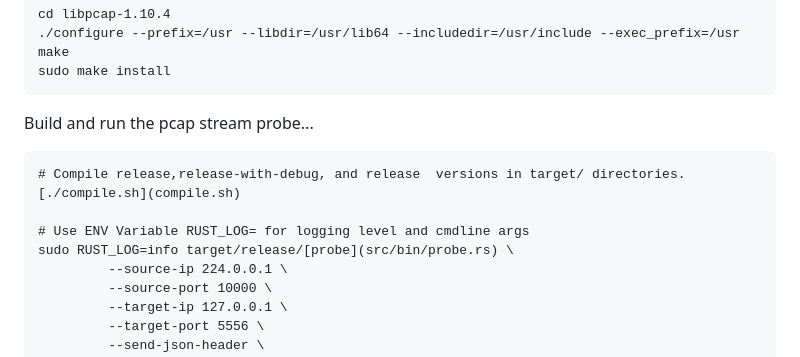
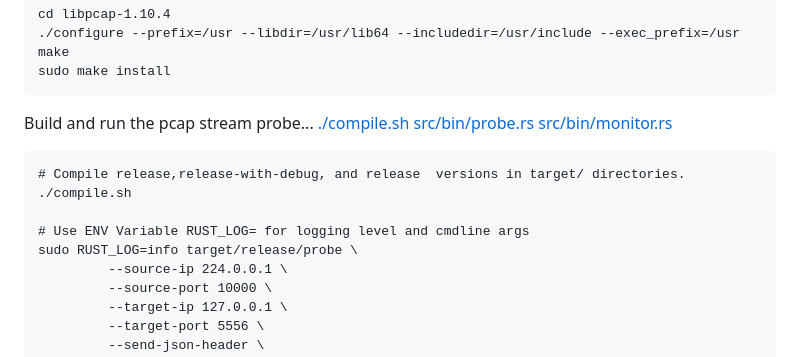
Before and after one commit to groovybits/rscap, a Markdown page: README.md, the part around the change. Drawn GitHub-style.

Commit message:
fix readme links

````diff
--- a/README.md
+++ b/README.md
@@ -60,13 +60,16 @@ sudo make install
 ```
 
 Build and run the pcap stream probe...
+[./compile.sh](compile.sh)
+[src/bin/probe.rs](src/bin/probe.rs)
+[src/bin/monitor.rs](src/bin/monitor.rs)
 
 ```text
 # Compile release,release-with-debug, and release  versions in target/ directories.
-[./compile.sh](compile.sh)
+./compile.sh
 
 # Use ENV Variable RUST_LOG= for logging level and cmdline args
-sudo RUST_LOG=info target/release/[probe](src/bin/probe.rs) \
+sudo RUST_LOG=info target/release/probe \
          --source-ip 224.0.0.1 \
          --source-port 10000 \
          --target-ip 127.0.0.1 \
````
